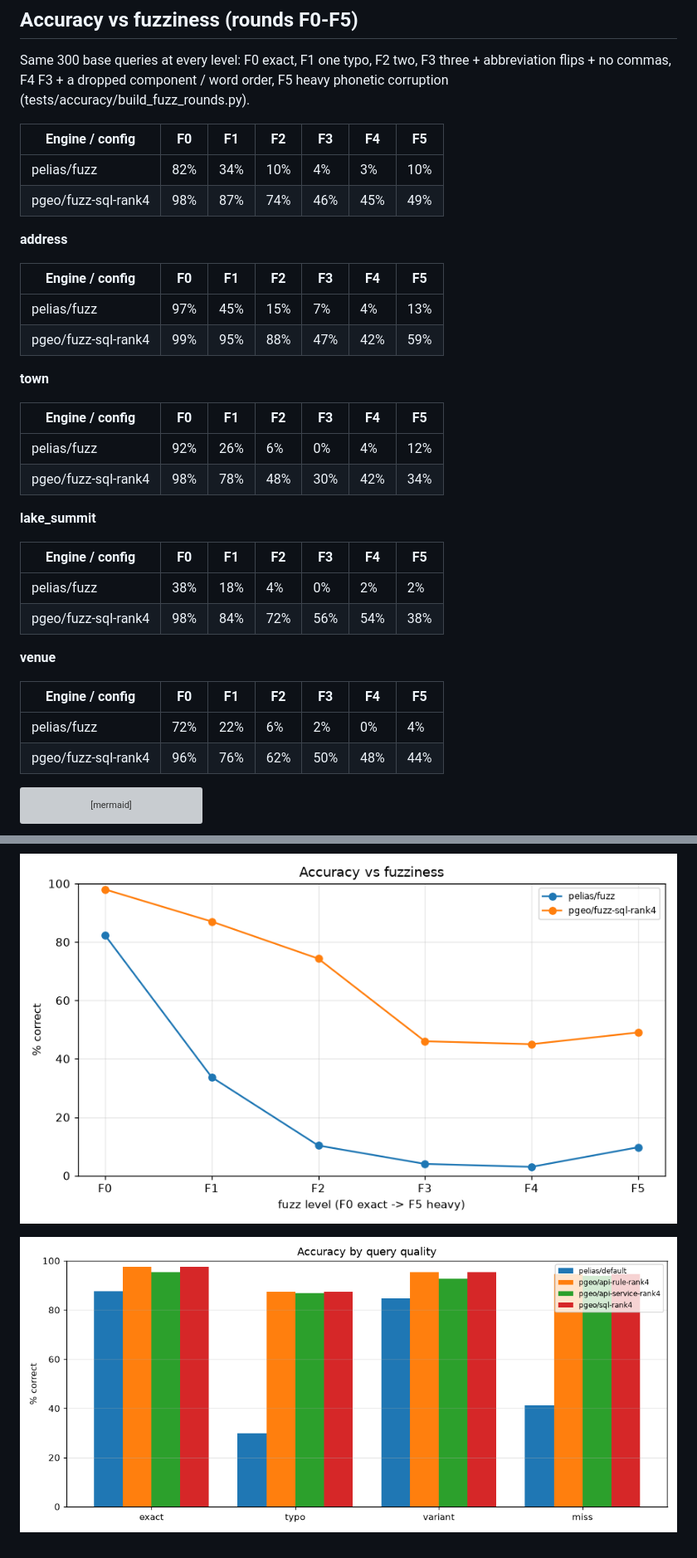
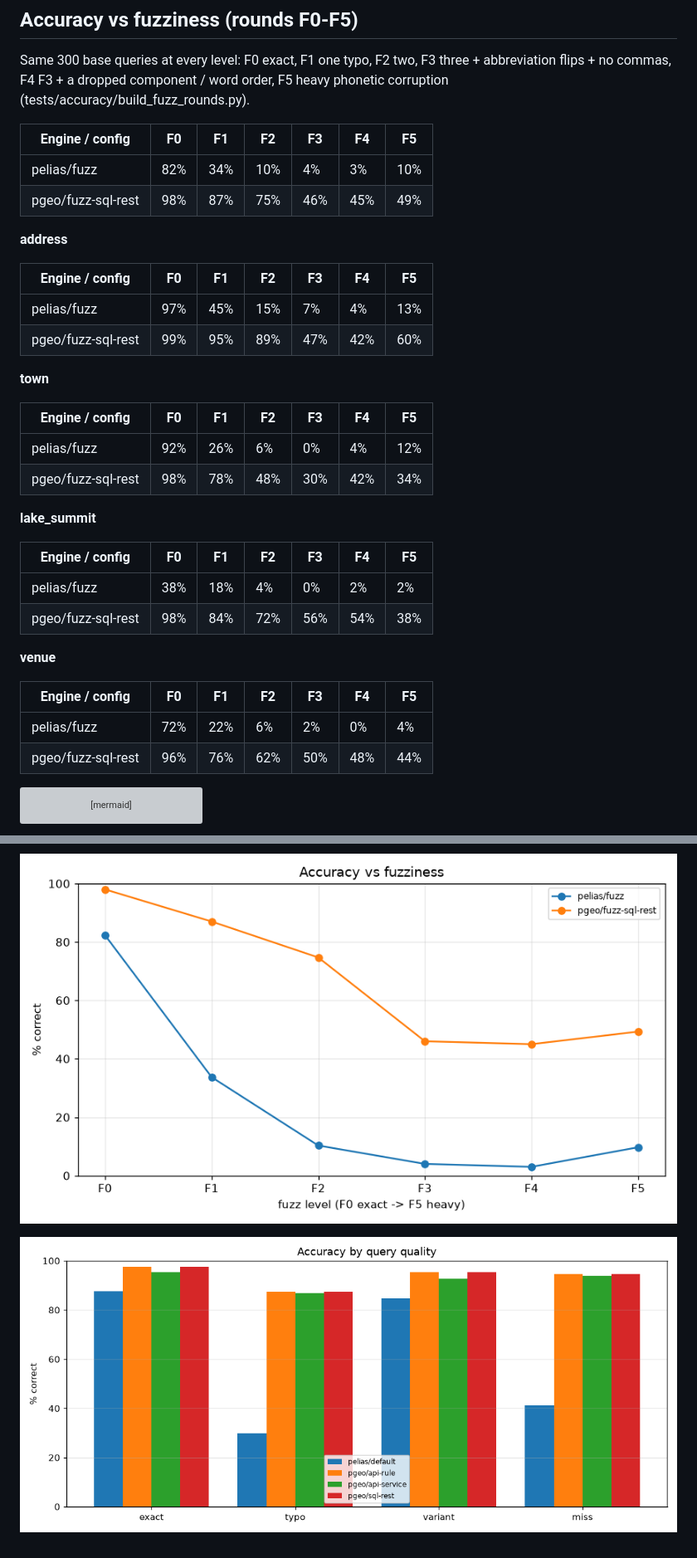
Before and after one commit to johnzastrow/pgeo, a Markdown page: docs/ACCURACY_RESULTS.md, 2 parts joined by grey strips. Shown at 83% size. GitHub-like rendering; pictures changed too: docs/accuracy/accuracy-by-qtype.png, docs/accuracy/accuracy-vs-fuzz.png; grey boxes are pictures that could not be loaded.

````diff
--- a/docs/ACCURACY_RESULTS.md
+++ b/docs/ACCURACY_RESULTS.md
@@ -110,35 +110,35 @@ Same 300 base queries at every level: F0 exact, F1 one typo, F2 two, F3 three +
 | Engine / config | F0 | F1 | F2 | F3 | F4 | F5 |
 |---|---|---|---|---|---|---|
 | pelias/fuzz | 82% | 34% | 10% | 4% | 3% | 10% |
-| pgeo/fuzz-sql-rank4 | 98% | 87% | 74% | 46% | 45% | 49% |
+| pgeo/fuzz-sql-rest | 98% | 87% | 75% | 46% | 45% | 49% |
 
 **address**
 
 | Engine / config | F0 | F1 | F2 | F3 | F4 | F5 |
 |---|---|---|---|---|---|---|
 | pelias/fuzz | 97% | 45% | 15% | 7% | 4% | 13% |
-| pgeo/fuzz-sql-rank4 | 99% | 95% | 88% | 47% | 42% | 59% |
+| pgeo/fuzz-sql-rest | 99% | 95% | 89% | 47% | 42% | 60% |
 
 **town**
 
 | Engine / config | F0 | F1 | F2 | F3 | F4 | F5 |
 |---|---|---|---|---|---|---|
 | pelias/fuzz | 92% | 26% | 6% | 0% | 4% | 12% |
-| pgeo/fuzz-sql-rank4 | 98% | 78% | 48% | 30% | 42% | 34% |
+| pgeo/fuzz-sql-rest | 98% | 78% | 48% | 30% | 42% | 34% |
 
 **lake_summit**
 
 | Engine / config | F0 | F1 | F2 | F3 | F4 | F5 |
 |---|---|---|---|---|---|---|
 | pelias/fuzz | 38% | 18% | 4% | 0% | 2% | 2% |
-| pgeo/fuzz-sql-rank4 | 98% | 84% | 72% | 56% | 54% | 38% |
+| pgeo/fuzz-sql-rest | 98% | 84% | 72% | 56% | 54% | 38% |
 
 **venue**
 
 | Engine / config | F0 | F1 | F2 | F3 | F4 | F5 |
 |---|---|---|---|---|---|---|
 | pelias/fuzz | 72% | 22% | 6% | 2% | 0% | 4% |
-| pgeo/fuzz-sql-rank4 | 96% | 76% | 62% | 50% | 48% | 44% |
+| pgeo/fuzz-sql-rest | 96% | 76% | 62% | 50% | 48% | 44% |
 
 ```mermaid
 xychart-beta
````
Also changed, not shown: other parts of docs/ACCURACY_RESULTS.md (+40 -40 lines), docs/PGEO_TUNING.md (+10 -0 lines), 1 other file.
